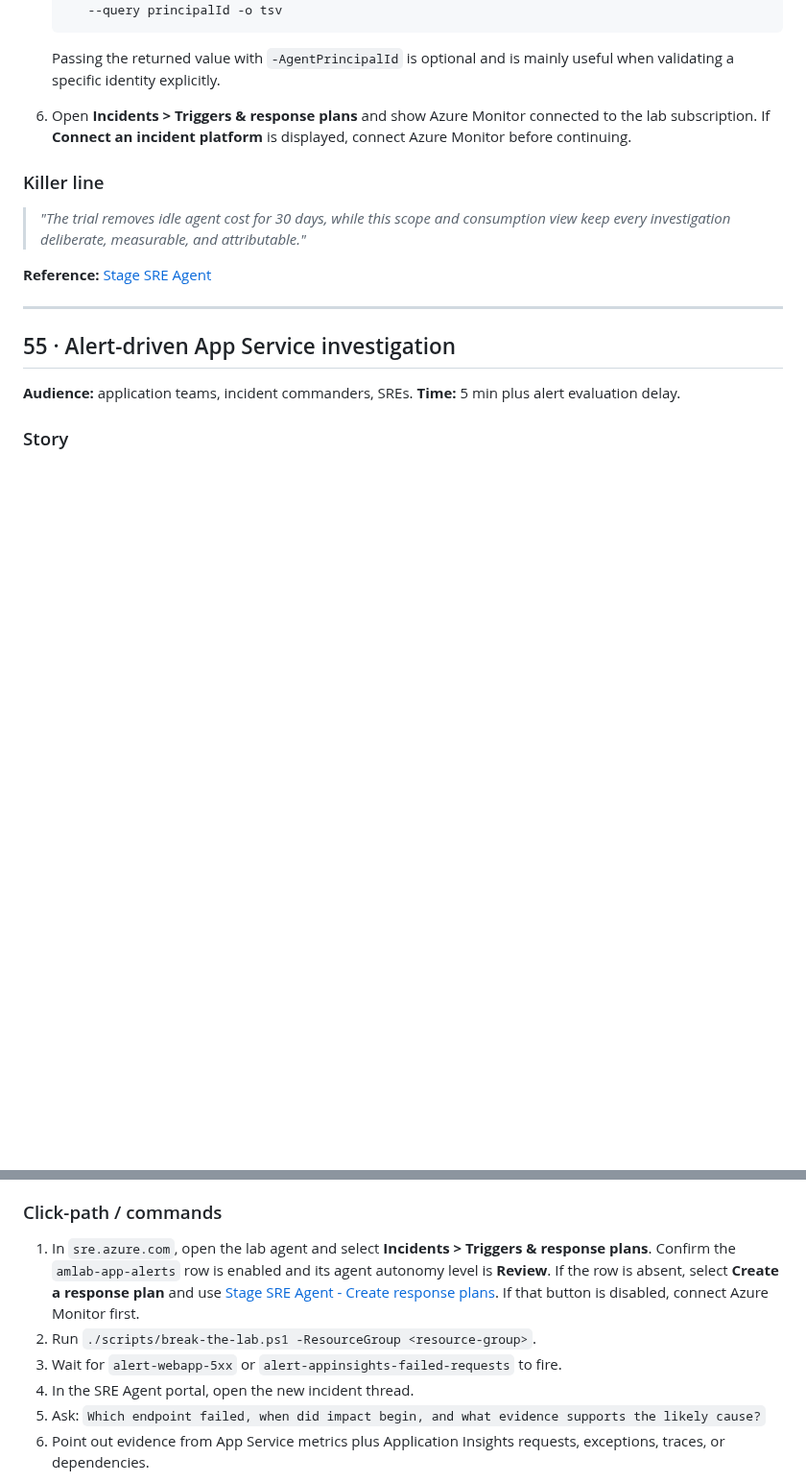
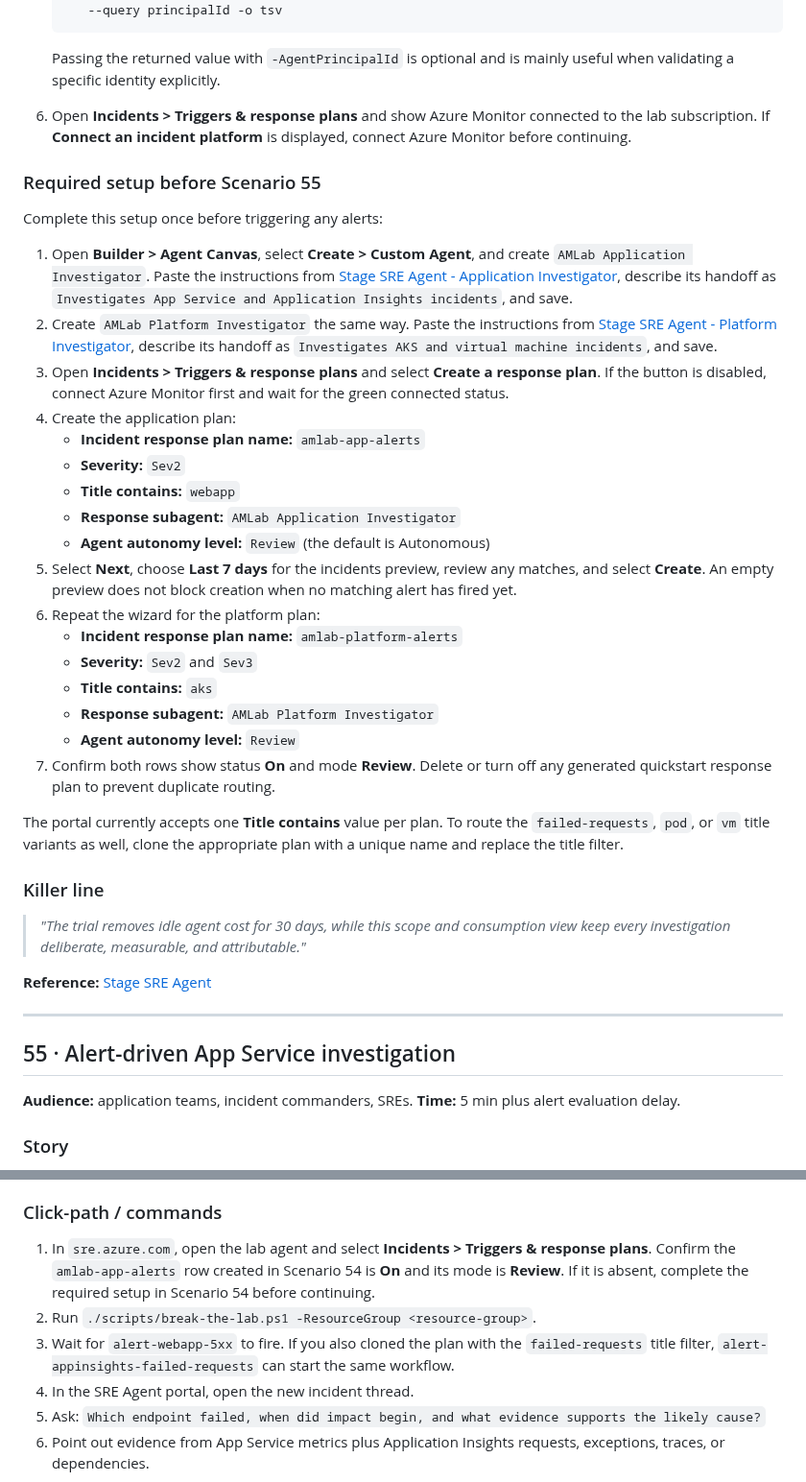
Before and after one commit to claestom/azure-monitor-demo-lab, a Markdown page: docs/DEMO-SCENARIOS.md, 2 parts joined by grey strips. Shown at 96% size. GitHub-like rendering; folded sections open; blank space fills up the shorter version.

Commit message:
Document SRE response plan setup

```diff
--- a/docs/DEMO-SCENARIOS.md
+++ b/docs/DEMO-SCENARIOS.md
@@ -2495,6 +2495,30 @@ Start with one known workload and a bounded cost envelope. The trial removes the
 
 6. Open **Incidents > Triggers & response plans** and show Azure Monitor connected to the lab subscription. If **Connect an incident platform** is displayed, connect Azure Monitor before continuing.
 
+### Required setup before Scenario 55
+
+Complete this setup once before triggering any alerts:
+
+1. Open **Builder > Agent Canvas**, select **Create > Custom Agent**, and create `AMLab Application Investigator`. Paste the instructions from [Stage SRE Agent - Application Investigator](STAGE-SRE-AGENT.md#application-investigator), describe its handoff as `Investigates App Service and Application Insights incidents`, and save.
+2. Create `AMLab Platform Investigator` the same way. Paste the instructions from [Stage SRE Agent - Platform Investigator](STAGE-SRE-AGENT.md#platform-investigator), describe its handoff as `Investigates AKS and virtual machine incidents`, and save.
+3. Open **Incidents > Triggers & response plans** and select **Create a response plan**. If the button is disabled, connect Azure Monitor first and wait for the green connected status.
+4. Create the application plan:
+   - **Incident response plan name:** `amlab-app-alerts`
+   - **Severity:** `Sev2`
+   - **Title contains:** `webapp`
+   - **Response subagent:** `AMLab Application Investigator`
+   - **Agent autonomy level:** `Review` (the default is Autonomous)
+5. Select **Next**, choose **Last 7 days** for the incidents preview, review any matches, and select **Create**. An empty preview does not block creation when no matching alert has fired yet.
+6. Repeat the wizard for the platform plan:
+   - **Incident response plan name:** `amlab-platform-alerts`
+   - **Severity:** `Sev2` and `Sev3`
+   - **Title contains:** `aks`
+   - **Response subagent:** `AMLab Platform Investigator`
+   - **Agent autonomy level:** `Review`
+7. Confirm both rows show status **On** and mode **Review**. Delete or turn off any generated quickstart response plan to prevent duplicate routing.
+
+The portal currently accepts one **Title contains** value per plan. To route the `failed-requests`, `pod`, or `vm` title variants as well, clone the appropriate plan with a unique name and replace the title filter.
+
 ### Killer line
 > *"The trial removes idle agent cost for 30 days, while this scope and consumption view keep every investigation deliberate, measurable, and attributable."*
 
@@ -2513,9 +2537,9 @@ An Azure Monitor alert should begin an evidence-based investigation without an e
 
 ### Click-path / commands
 
-1. In `sre.azure.com`, open the lab agent and select **Incidents > Triggers & response plans**. Confirm the `amlab-app-alerts` row is enabled and its agent autonomy level is **Review**. If the row is absent, select **Create a response plan** and use [Stage SRE Agent - Create response plans](STAGE-SRE-AGENT.md#6-create-response-plans). If that button is disabled, connect Azure Monitor first.
+1. In `sre.azure.com`, open the lab agent and select **Incidents > Triggers & response plans**. Confirm the `amlab-app-alerts` row created in Scenario 54 is **On** and its mode is **Review**. If it is absent, complete the required setup in Scenario 54 before continuing.
 2. Run `./scripts/break-the-lab.ps1 -ResourceGroup <resource-group>`.
-3. Wait for `alert-webapp-5xx` or `alert-appinsights-failed-requests` to fire.
+3. Wait for `alert-webapp-5xx` to fire. If you also cloned the plan with the `failed-requests` title filter, `alert-appinsights-failed-requests` can start the same workflow.
 4. In the SRE Agent portal, open the new incident thread.
 5. Ask: `Which endpoint failed, when did impact begin, and what evidence supports the likely cause?`
 6. Point out evidence from App Service metrics plus Application Insights requests, exceptions, traces, or dependencies.
```
Also changed, not shown: docs/STAGE-SRE-AGENT.md (+8 -4 lines).
